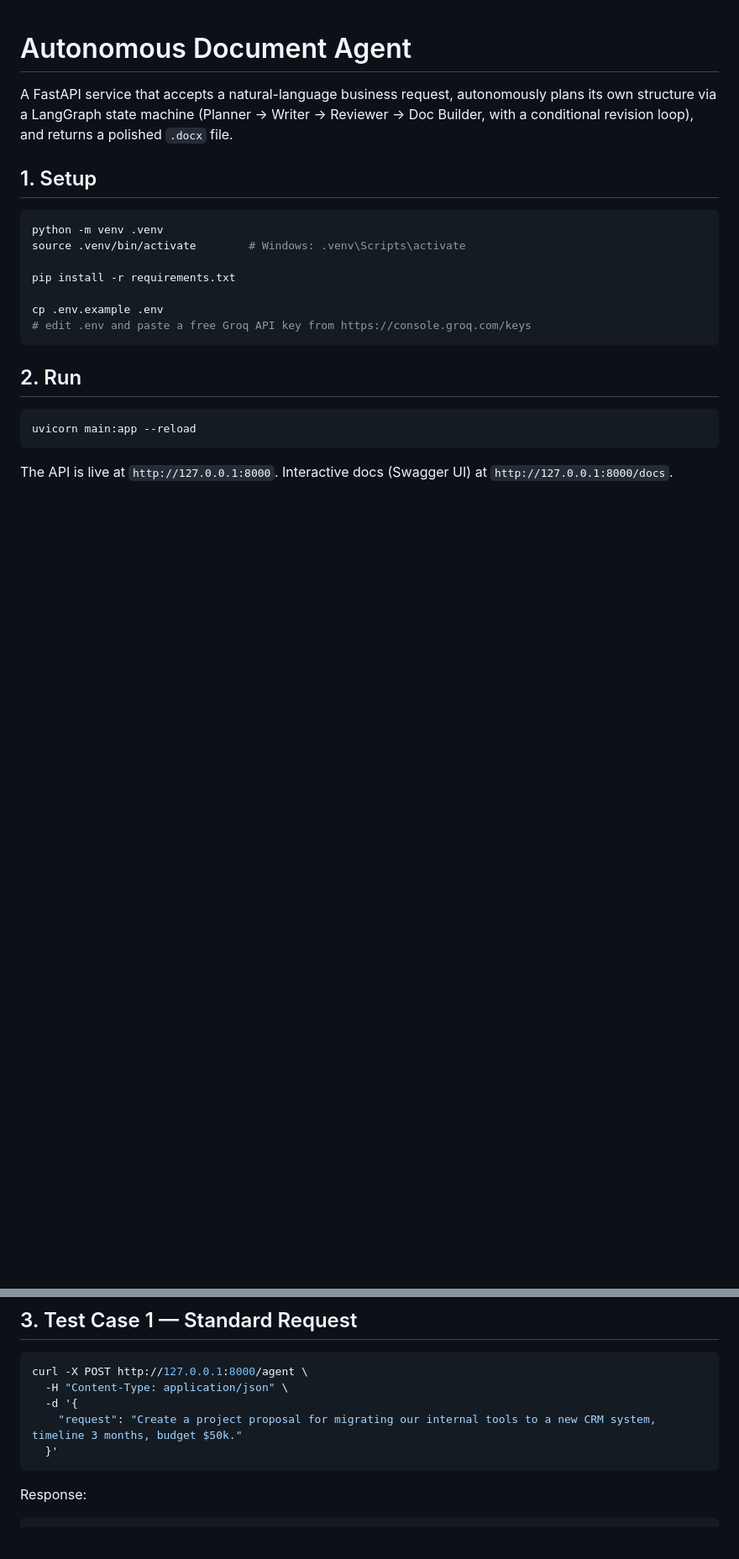
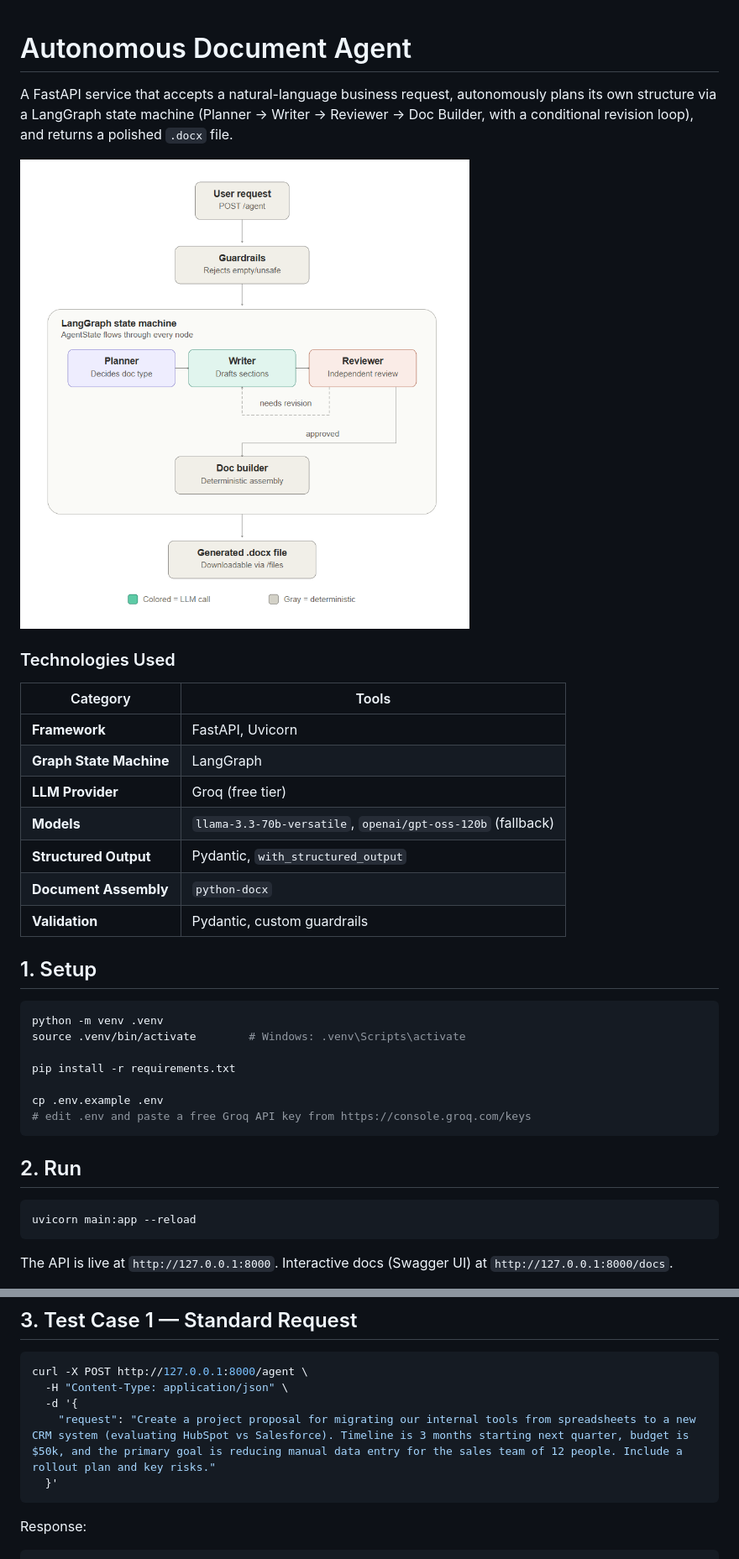
Before and after one commit to Piyush86kumar/Autonomous-Business-Doc-Agent, a Markdown page: README.md, 2 parts joined by grey strips. Shown: that part at 84% size. Drawn GitHub-style; pictures changed too: asset/autonomous_doc_agent.png (added); blank space fills up the shorter version.

Commit message:
final build with output docs

````diff
--- a/README.md
+++ b/README.md
@@ -1,6 +1,20 @@
 # Autonomous Document Agent
 
 A FastAPI service that accepts a natural-language business request, autonomously plans its own structure via a LangGraph state machine (Planner → Writer → Reviewer → Doc Builder, with a conditional revision loop), and returns a polished `.docx` file.
+
+![Project Architecture](asset/autonomous_doc_agent.png)
+
+### Technologies Used
+
+| Category | Tools |
+|---|---|
+| **Framework** | FastAPI, Uvicorn |
+| **Graph State Machine** | LangGraph |
+| **LLM Provider** | Groq (free tier) |
+| **Models** | `llama-3.3-70b-versatile`, `openai/gpt-oss-120b` (fallback) |
+| **Structured Output** | Pydantic, `with_structured_output` |
+| **Document Assembly** | `python-docx` |
+| **Validation** | Pydantic, custom guardrails |
 
 ## 1. Setup
 
@@ -28,7 +42,7 @@ The API is live at `http://127.0.0.1:8000`. Interactive docs (Swagger UI) at `ht
 curl -X POST http://127.0.0.1:8000/agent \
   -H "Content-Type: application/json" \
   -d '{
-    "request": "Create a project proposal for migrating our internal tools to a new CRM system, timeline 3 months, budget $50k."
+    "request": "Create a project proposal for migrating our internal tools from spreadsheets to a new CRM system (evaluating HubSpot vs Salesforce). Timeline is 3 months starting next quarter, budget is $50k, and the primary goal is reducing manual data entry for the sales team of 12 people. Include a rollout plan and key risks."
   }'
 ```
 
````
Also changed, not shown: other parts of README.md (+1 -1 lines), 5 other files.
